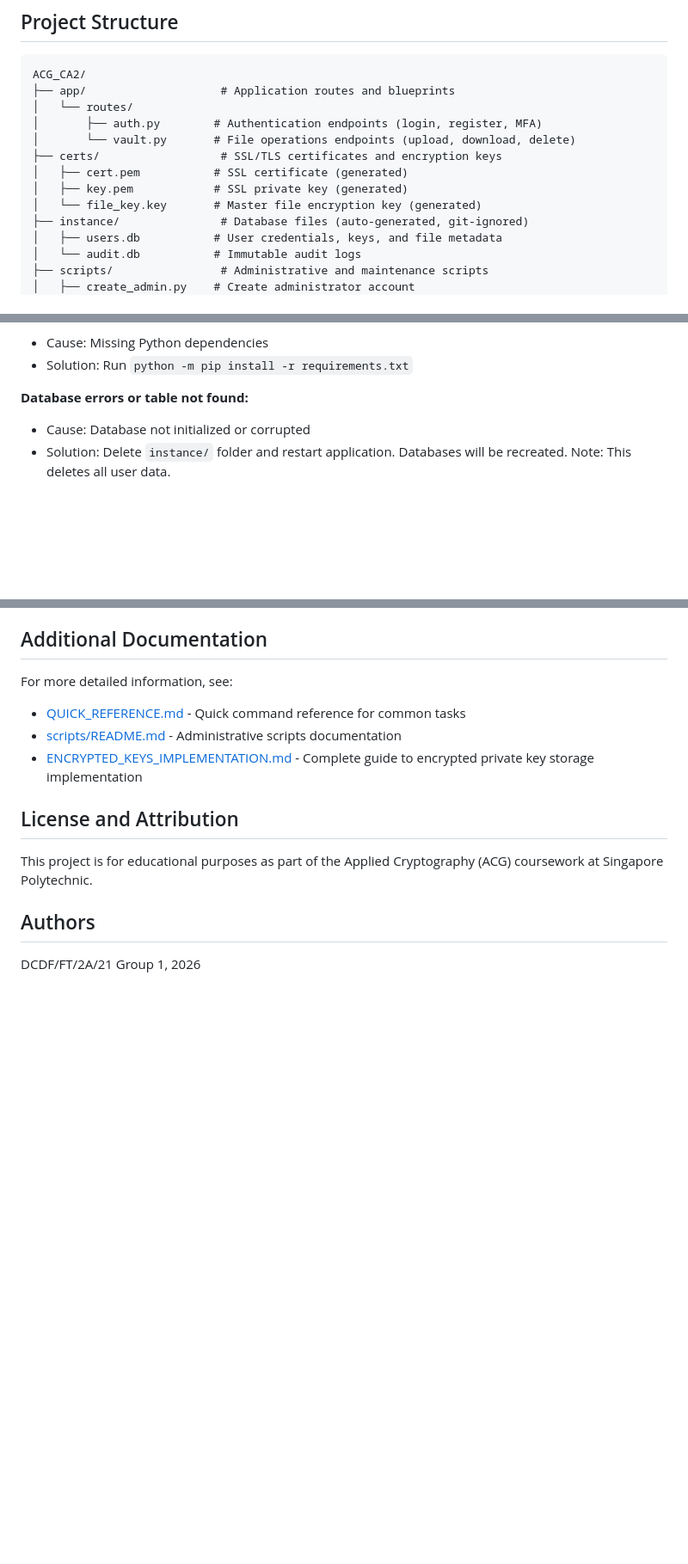
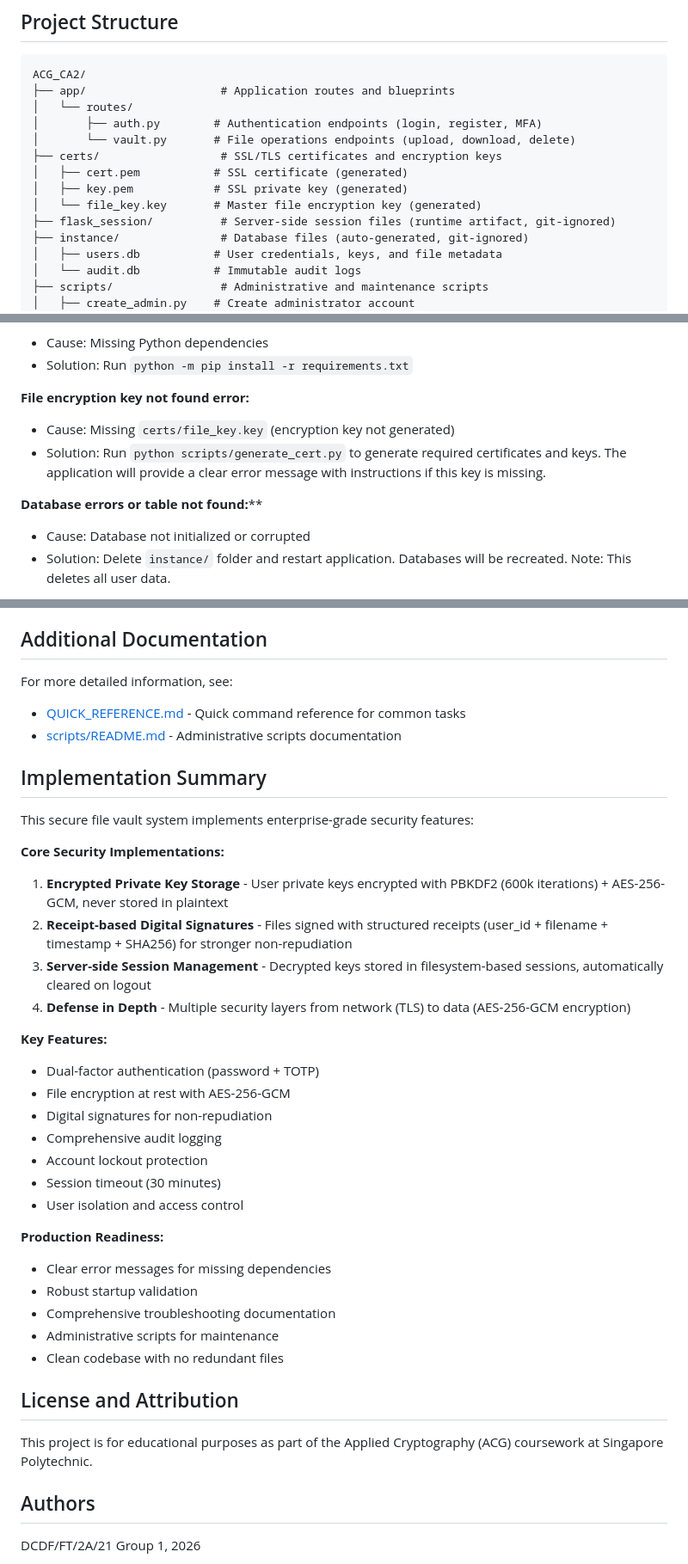
Before and after one commit to Newtoco/ACG_CA2, a Markdown page: readme.md, 3 parts joined by grey strips. Shown at 86% size. Rendered like a GitHub page; blank space fills up the shorter version.

Commit message:
Final checks, updated readme

```diff
--- a/readme.md
+++ b/readme.md
@@ -50,6 +50,7 @@ ACG_CA2/
 │   ├── cert.pem           # SSL certificate (generated)
 │   ├── key.pem            # SSL private key (generated)
 │   └── file_key.key       # Master file encryption key (generated)
+├── flask_session/          # Server-side session files (runtime artifact, git-ignored)
 ├── instance/               # Database files (auto-generated, git-ignored)
 │   ├── users.db           # User credentials, keys, and file metadata
 │   └── audit.db           # Immutable audit logs
@@ -562,7 +563,11 @@ This application is configured for development and learning. For production depl
 - Cause: Missing Python dependencies
 - Solution: Run `python -m pip install -r requirements.txt`
 
-**Database errors or table not found:**
+**File encryption key not found error:**
+- Cause: Missing `certs/file_key.key` (encryption key not generated)
+- Solution: Run `python scripts/generate_cert.py` to generate required certificates and keys. The application will provide a clear error message with instructions if this key is missing.
+
+**Database errors or table not found:****
 - Cause: Database not initialized or corrupted
 - Solution: Delete `instance/` folder and restart application. Databases will be recreated. Note: This deletes all user data.
 
@@ -599,7 +604,32 @@ This application is configured for development and learning. For production depl
 For more detailed information, see:
 - [QUICK_REFERENCE.md](QUICK_REFERENCE.md) - Quick command reference for common tasks
 - [scripts/README.md](scripts/README.md) - Administrative scripts documentation
-- [ENCRYPTED_KEYS_IMPLEMENTATION.md](ENCRYPTED_KEYS_IMPLEMENTATION.md) - Complete guide to encrypted private key storage implementation
+
+## Implementation Summary
+
+This secure file vault system implements enterprise-grade security features:
+
+**Core Security Implementations:**
+1. **Encrypted Private Key Storage** - User private keys encrypted with PBKDF2 (600k iterations) + AES-256-GCM, never stored in plaintext
+2. **Receipt-based Digital Signatures** - Files signed with structured receipts (user_id + filename + timestamp + SHA256) for stronger non-repudiation
+3. **Server-side Session Management** - Decrypted keys stored in filesystem-based sessions, automatically cleared on logout
+4. **Defense in Depth** - Multiple security layers from network (TLS) to data (AES-256-GCM encryption)
+
+**Key Features:**
+- Dual-factor authentication (password + TOTP)
+- File encryption at rest with AES-256-GCM
+- Digital signatures for non-repudiation
+- Comprehensive audit logging
+- Account lockout protection
+- Session timeout (30 minutes)
+- User isolation and access control
+
+**Production Readiness:**
+- Clear error messages for missing dependencies
+- Robust startup validation
+- Comprehensive troubleshooting documentation
+- Administrative scripts for maintenance
+- Clean codebase with no redundant files
 
 ## License and Attribution
 
```
